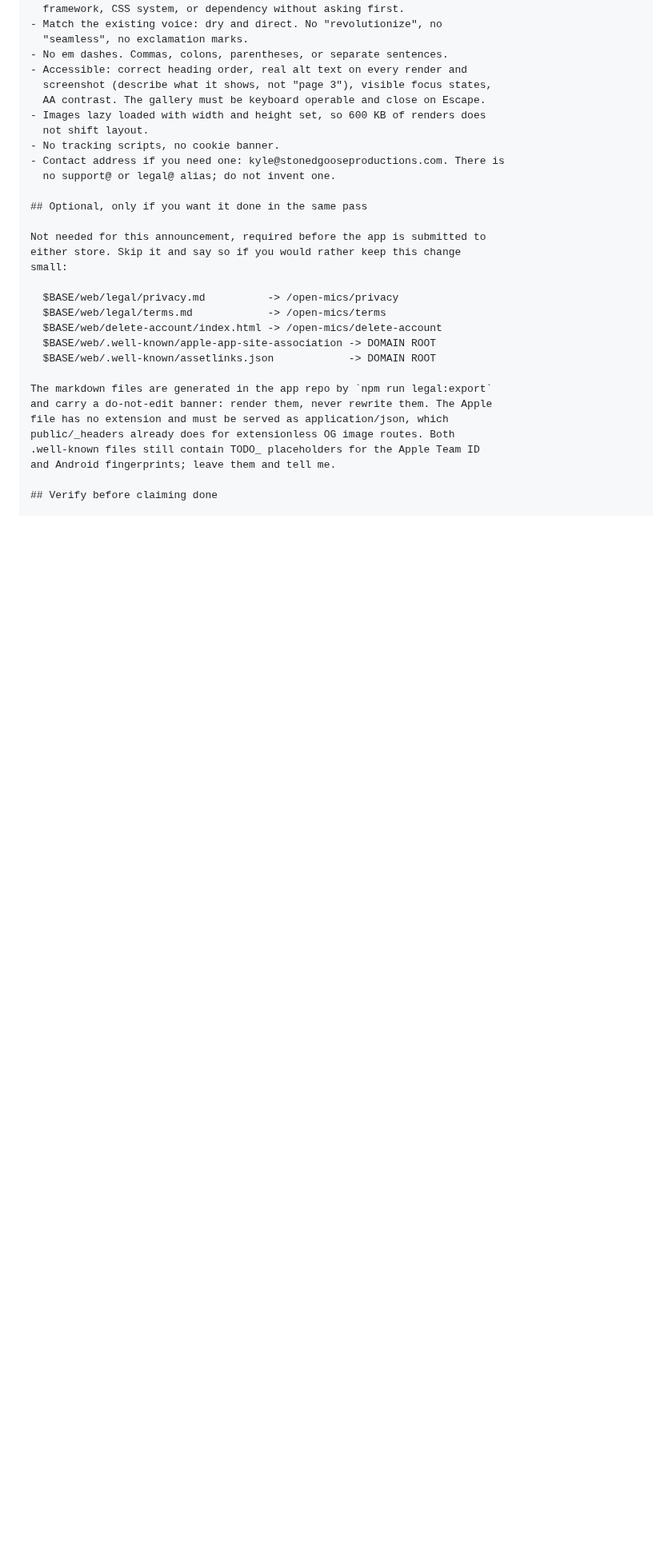
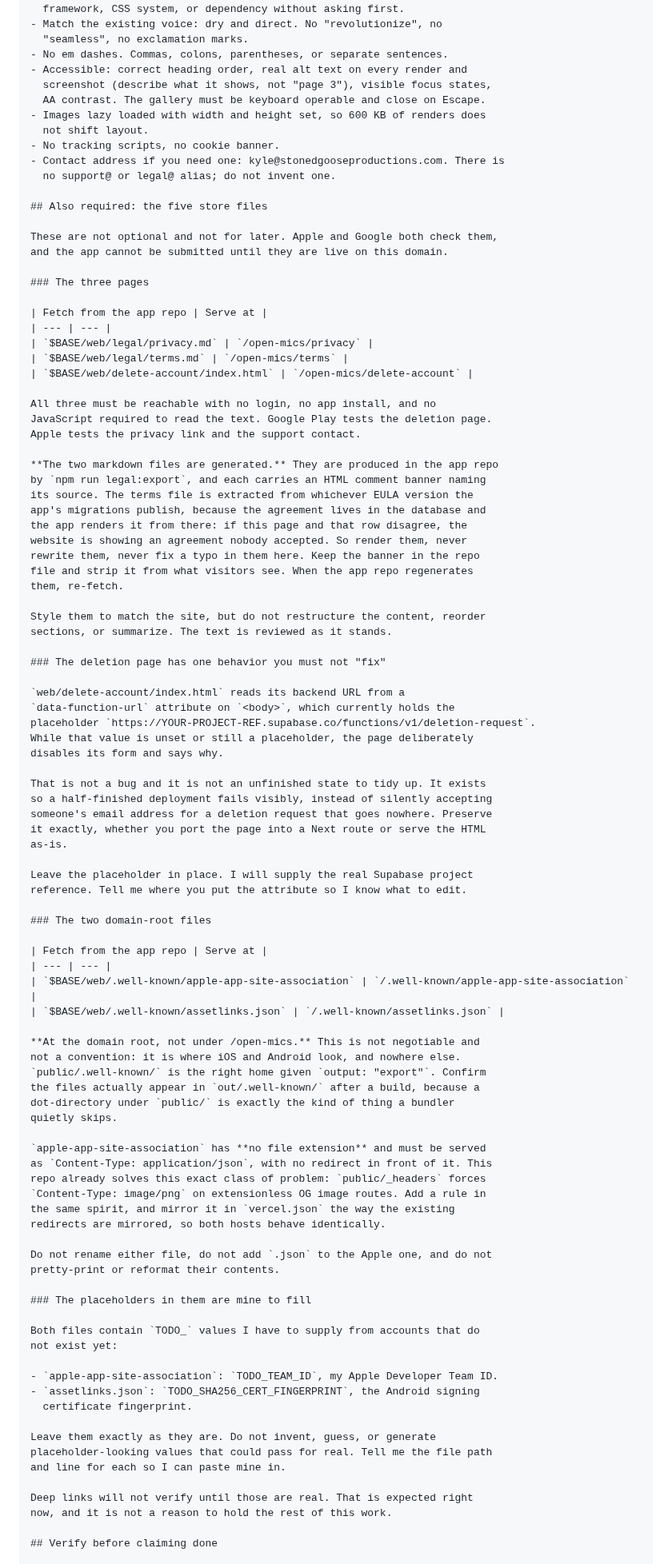
Before and after one commit to KyleMix/Open-Mic-Discovery, a Markdown page: docs/WEBSITE-PAGE-PROMPT.md, the part around one of its changes. Shown at 80% size. Rendered like a GitHub page; blank space fills up the shorter version.

Commit message:
docs: the five store files are required in the prompt, not optional
Owner asked for privacy, terms, delete-account, and the two .well-known
files. Promoted from an optional trailer to a full section, with the parts
that decide whether they actually work: the legal markdown is generated
from the app's EULA rows and must be rendered rather than rewritten, the
deletion page's disabled-while-placeholder behavior is a safety property
and not an unfinished state to tidy up, the association files go at the
domain root and the Apple one needs application/json on an extensionless
path, and the TODO_ values stay untouched for the owner to fill.

Verification now checks the built output rather than the dev server, asks
for curl evidence of the Apple file's content type, and says plainly that
a file being in the repo and a file being served correctly are different
claims.

```diff
--- a/docs/WEBSITE-PAGE-PROMPT.md
+++ b/docs/WEBSITE-PAGE-PROMPT.md
@@ -165,24 +174,92 @@ out" capture is welcome. Do not build a form that posts nowhere.
 - Contact address if you need one: kyle@stonedgooseproductions.com. There is
   no support@ or legal@ alias; do not invent one.
 
-## Optional, only if you want it done in the same pass
+## Also required: the five store files
 
-Not needed for this announcement, required before the app is submitted to
-either store. Skip it and say so if you would rather keep this change
-small:
+These are not optional and not for later. Apple and Google both check them,
+and the app cannot be submitted until they are live on this domain.
 
-  $BASE/web/legal/privacy.md          -> /open-mics/privacy
-  $BASE/web/legal/terms.md            -> /open-mics/terms
-  $BASE/web/delete-account/index.html -> /open-mics/delete-account
-  $BASE/web/.well-known/apple-app-site-association -> DOMAIN ROOT
-  $BASE/web/.well-known/assetlinks.json            -> DOMAIN ROOT
+### The three pages
 
-The markdown files are generated in the app repo by `npm run legal:export`
-and carry a do-not-edit banner: render them, never rewrite them. The Apple
-file has no extension and must be served as application/json, which
-public/_headers already does for extensionless OG image routes. Both
-.well-known files still contain TODO_ placeholders for the Apple Team ID
-and Android fingerprints; leave them and tell me.
+| Fetch from the app repo | Serve at |
+| --- | --- |
+| `$BASE/web/legal/privacy.md` | `/open-mics/privacy` |
+| `$BASE/web/legal/terms.md` | `/open-mics/terms` |
+| `$BASE/web/delete-account/index.html` | `/open-mics/delete-account` |
+
+All three must be reachable with no login, no app install, and no
+JavaScript required to read the text. Google Play tests the deletion page.
+Apple tests the privacy link and the support contact.
+
+**The two markdown files are generated.** They are produced in the app repo
+by `npm run legal:export`, and each carries an HTML comment banner naming
+its source. The terms file is extracted from whichever EULA version the
+app's migrations publish, because the agreement lives in the database and
+the app renders it from there: if this page and that row disagree, the
+website is showing an agreement nobody accepted. So render them, never
+rewrite them, never fix a typo in them here. Keep the banner in the repo
+file and strip it from what visitors see. When the app repo regenerates
+them, re-fetch.
+
+Style them to match the site, but do not restructure the content, reorder
+sections, or summarize. The text is reviewed as it stands.
+
+### The deletion page has one behavior you must not "fix"
+
+`web/delete-account/index.html` reads its backend URL from a
+`data-function-url` attribute on `<body>`, which currently holds the
+placeholder `https://YOUR-PROJECT-REF.supabase.co/functions/v1/deletion-request`.
+While that value is unset or still a placeholder, the page deliberately
+disables its form and says why.
+
+That is not a bug and it is not an unfinished state to tidy up. It exists
+so a half-finished deployment fails visibly, instead of silently accepting
+someone's email address for a deletion request that goes nowhere. Preserve
+it exactly, whether you port the page into a Next route or serve the HTML
+as-is.
+
+Leave the placeholder in place. I will supply the real Supabase project
+reference. Tell me where you put the attribute so I know what to edit.
+
+### The two domain-root files
+
+| Fetch from the app repo | Serve at |
+| --- | --- |
+| `$BASE/web/.well-known/apple-app-site-association` | `/.well-known/apple-app-site-association` |
+| `$BASE/web/.well-known/assetlinks.json` | `/.well-known/assetlinks.json` |
+
+**At the domain root, not under /open-mics.** This is not negotiable and
+not a convention: it is where iOS and Android look, and nowhere else.
+`public/.well-known/` is the right home given `output: "export"`. Confirm
+the files actually appear in `out/.well-known/` after a build, because a
+dot-directory under `public/` is exactly the kind of thing a bundler
+quietly skips.
+
+`apple-app-site-association` has **no file extension** and must be served
+as `Content-Type: application/json`, with no redirect in front of it. This
+repo already solves this exact class of problem: `public/_headers` forces
+`Content-Type: image/png` on extensionless OG image routes. Add a rule in
+the same spirit, and mirror it in `vercel.json` the way the existing
+redirects are mirrored, so both hosts behave identically.
+
+Do not rename either file, do not add `.json` to the Apple one, and do not
+pretty-print or reformat their contents.
+
+### The placeholders in them are mine to fill
+
+Both files contain `TODO_` values I have to supply from accounts that do
+not exist yet:
+
+- `apple-app-site-association`: `TODO_TEAM_ID`, my Apple Developer Team ID.
+- `assetlinks.json`: `TODO_SHA256_CERT_FINGERPRINT`, the Android signing
+  certificate fingerprint.
+
+Leave them exactly as they are. Do not invent, guess, or generate
+placeholder-looking values that could pass for real. Tell me the file path
+and line for each so I can paste mine in.
+
+Deep links will not verify until those are real. That is expected right
+now, and it is not a reason to hold the rest of this work.
 
 ## Verify before claiming done
 
```
Also changed, not shown: other parts of docs/WEBSITE-PAGE-PROMPT.md (+46 -6 lines).
